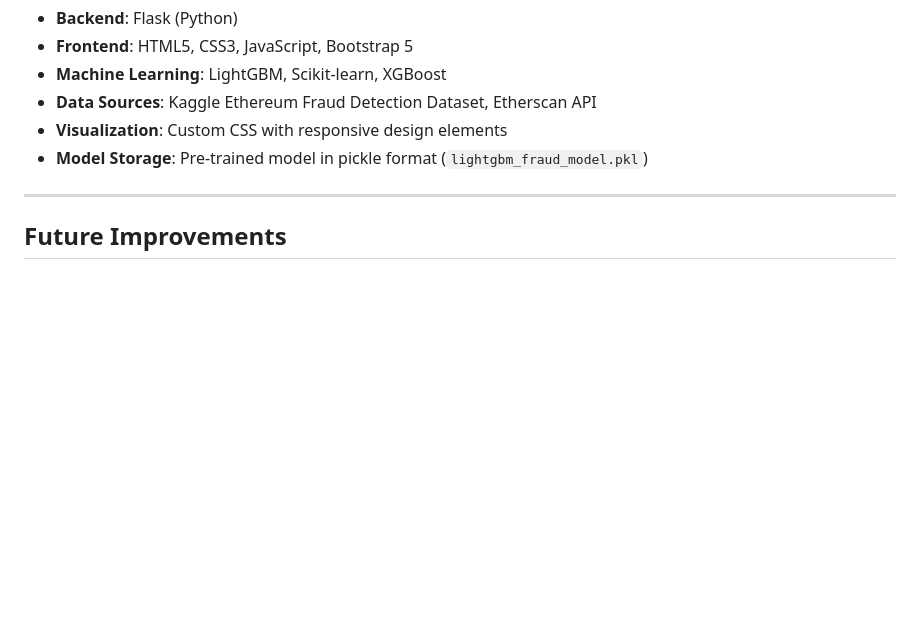
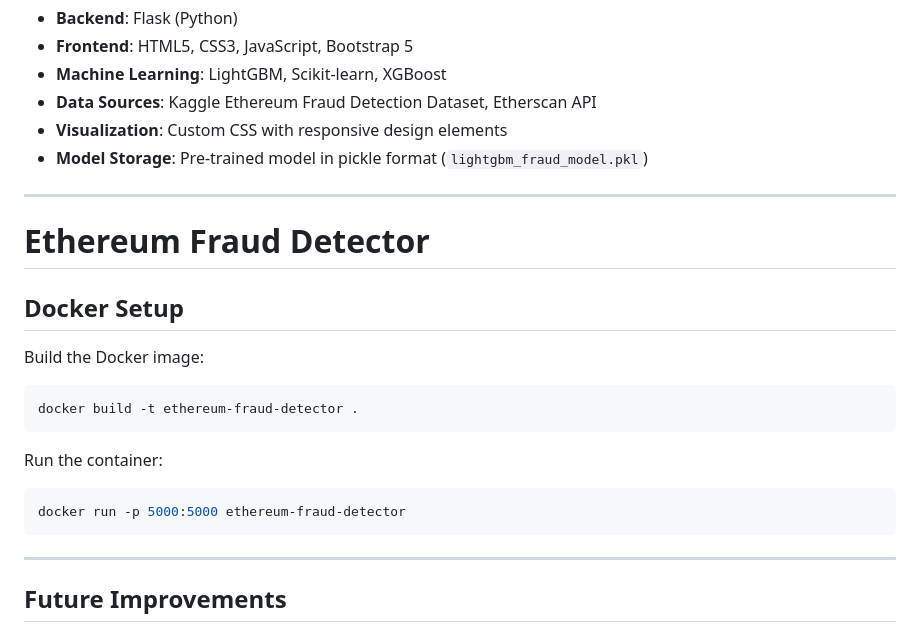
Before and after one commit to AtharvaKhismatrao/EthGuard, a Markdown page: README.md, the part around the change. Drawn GitHub-style; blank space fills up the shorter version.

````diff
--- a/README.md
+++ b/README.md
@@ -113,6 +113,21 @@ Each section provides specialized metrics and visualizations to support comprehe
 
 ---
 
+# Ethereum Fraud Detector
+
+## Docker Setup
+
+Build the Docker image:
+```bash
+docker build -t ethereum-fraud-detector .
+```
+Run the container:
+```bash
+docker run -p 5000:5000 ethereum-fraud-detector
+```
+
+---
+
 ## Future Improvements
 - Integrate live data from Ethereum blockchain using Web3.py
 - Add Metamask wallet connection for real-time address checks
````
